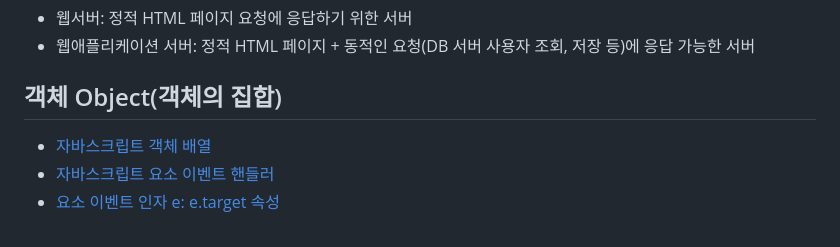
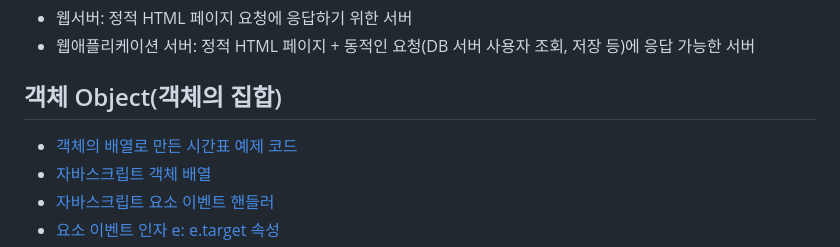
Before and after one commit to hejyu/html, a Markdown page: readme.md, the part around the change. GitHub-like rendering.

```diff
--- a/readme.md
+++ b/readme.md
@@ -8,6 +8,7 @@
 
 
 ## 객체 Object(객체의 집합)
+- [객체의 배열로 만든 시간표 예제 코드](day5_js/21_object_schedule.html)
 - [자바스크립트 객체 배열](day5_js/20_object.html)
 - [자바스크립트 요소 이벤트 핸들러](day6_js/23_addEventListenter.html)
 - [요소 이벤트 인자 e: e.target 속성](day6_js/24_evetTarget.html)
```
Also changed, not shown: readme2.md (+53 -7 lines), image-13.png (added), image-14.png (added).
